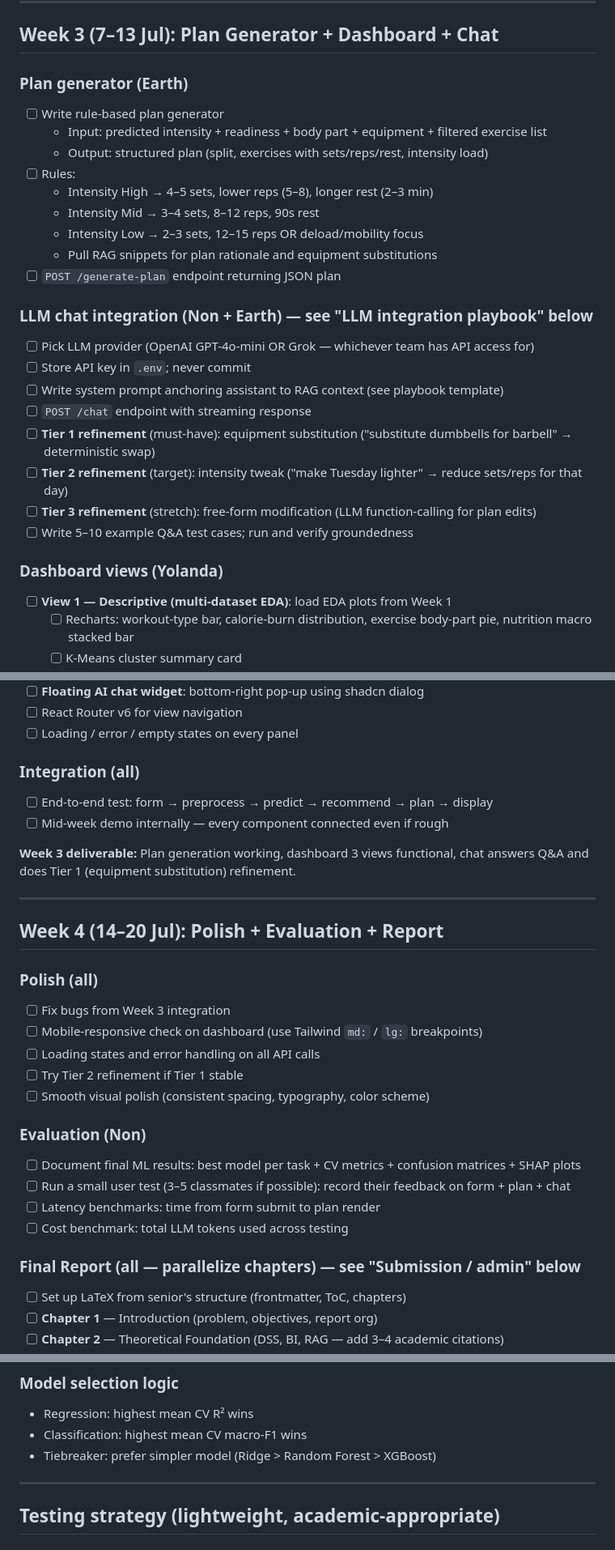
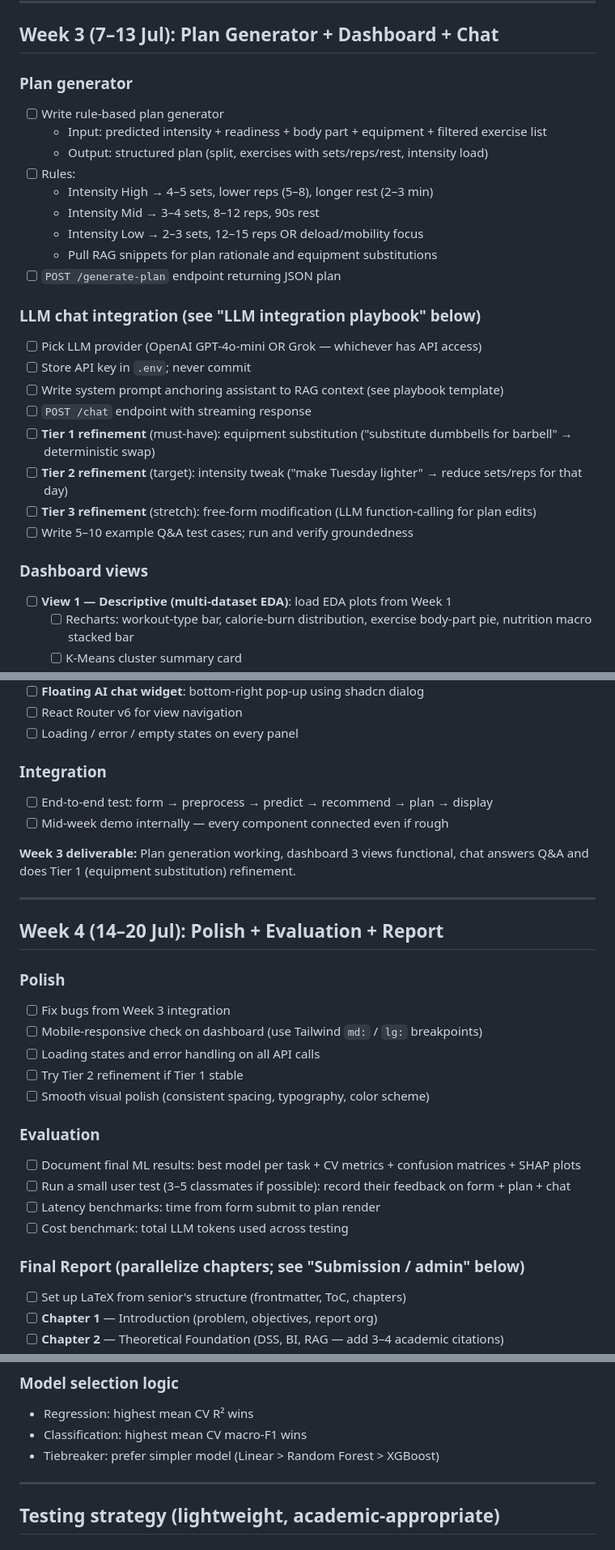
Before and after one commit to Smart-Workout/125970-125934-125843-BIA, a Markdown page: TODO.md, 3 parts joined by grey strips. Shown at 81% size. GitHub-like rendering.

```diff
--- a/TODO.md
+++ b/TODO.md
@@ -121,7 +108,7 @@ Adjust based on individual strengths. Pair on hard pieces, don't silo.
 
 ## Week 3 (7–13 Jul): Plan Generator + Dashboard + Chat
 
-### Plan generator (Earth)
+### Plan generator
 - [ ] Write rule-based plan generator
   - Input: predicted intensity + readiness + body part + equipment + filtered exercise list
   - Output: structured plan (split, exercises with sets/reps/rest, intensity load)
@@ -132,8 +119,8 @@ Adjust based on individual strengths. Pair on hard pieces, don't silo.
   - Pull RAG snippets for plan rationale and equipment substitutions
 - [ ] `POST /generate-plan` endpoint returning JSON plan
 
-### LLM chat integration (Non + Earth) — see "LLM integration playbook" below
-- [ ] Pick LLM provider (OpenAI GPT-4o-mini OR Grok — whichever team has API access for)
+### LLM chat integration (see "LLM integration playbook" below)
+- [ ] Pick LLM provider (OpenAI GPT-4o-mini OR Grok — whichever has API access)
 - [ ] Store API key in `.env`; never commit
 - [ ] Write system prompt anchoring assistant to RAG context (see playbook template)
 - [ ] `POST /chat` endpoint with streaming response
@@ -142,7 +129,7 @@ Adjust based on individual strengths. Pair on hard pieces, don't silo.
 - [ ] **Tier 3 refinement** (stretch): free-form modification (LLM function-calling for plan edits)
 - [ ] Write 5–10 example Q&A test cases; run and verify groundedness
 
-### Dashboard views (Yolanda)
+### Dashboard views
 - [ ] **View 1 — Descriptive (multi-dataset EDA)**: load EDA plots from Week 1
   - [ ] Recharts: workout-type bar, calorie-burn distribution, exercise body-part pie, nutrition macro stacked bar
   - [ ] K-Means cluster summary card
@@ -156,7 +143,7 @@ Adjust based on individual strengths. Pair on hard pieces, don't silo.
 - [ ] React Router v6 for view navigation
 - [ ] Loading / error / empty states on every panel
 
-### Integration (all)
+### Integration
 - [ ] End-to-end test: form → preprocess → predict → recommend → plan → display
 - [ ] Mid-week demo internally — every component connected even if rough
 
@@ -166,20 +153,20 @@ Adjust based on individual strengths. Pair on hard pieces, don't silo.
 
 ## Week 4 (14–20 Jul): Polish + Evaluation + Report
 
-### Polish (all)
+### Polish
 - [ ] Fix bugs from Week 3 integration
 - [ ] Mobile-responsive check on dashboard (use Tailwind `md:` / `lg:` breakpoints)
 - [ ] Loading states and error handling on all API calls
 - [ ] Try Tier 2 refinement if Tier 1 stable
 - [ ] Smooth visual polish (consistent spacing, typography, color scheme)
 
-### Evaluation (Non)
+### Evaluation
 - [ ] Document final ML results: best model per task + CV metrics + confusion matrices + SHAP plots
 - [ ] Run a small user test (3–5 classmates if possible): record their feedback on form + plan + chat
 - [ ] Latency benchmarks: time from form submit to plan render
 - [ ] Cost benchmark: total LLM tokens used across testing
 
-### Final Report (all — parallelize chapters) — see "Submission / admin" below
+### Final Report (parallelize chapters; see "Submission / admin" below)
 - [ ] Set up LaTeX from senior's structure (frontmatter, ToC, chapters)
 - [ ] **Chapter 1** — Introduction (problem, objectives, report org)
 - [ ] **Chapter 2** — Theoretical Foundation (DSS, BI, RAG — add 3–4 academic citations)
@@ -327,7 +314,7 @@ User question: {user_query}
 ### Model selection logic
 - Regression: highest mean CV R² wins
 - Classification: highest mean CV macro-F1 wins
-- Tiebreaker: prefer simpler model (Ridge > Random Forest > XGBoost)
+- Tiebreaker: prefer simpler model (Linear > Random Forest > XGBoost)
 
 ---
 
```
Also changed, not shown: other parts of TODO.md (+17 -30 lines).
